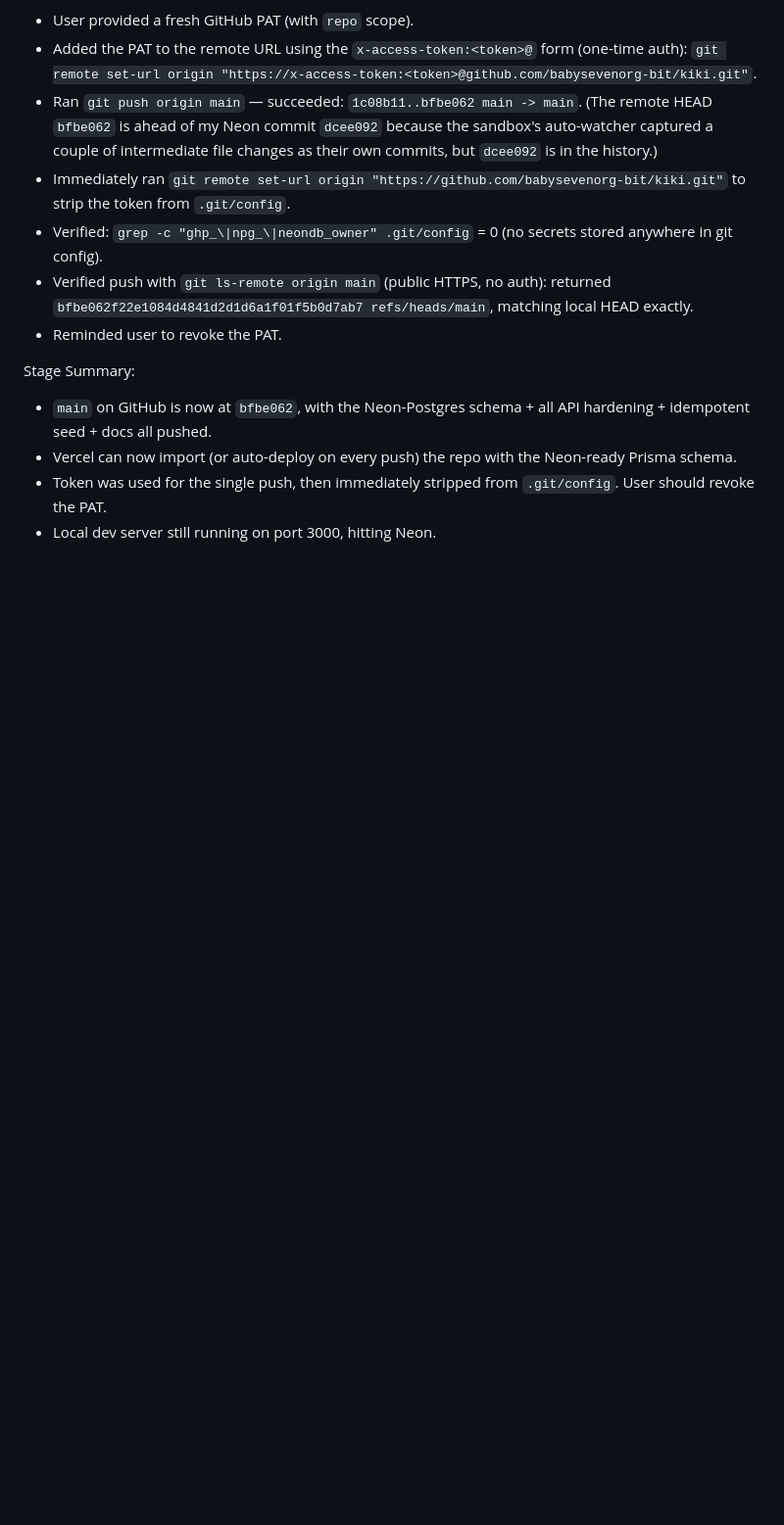
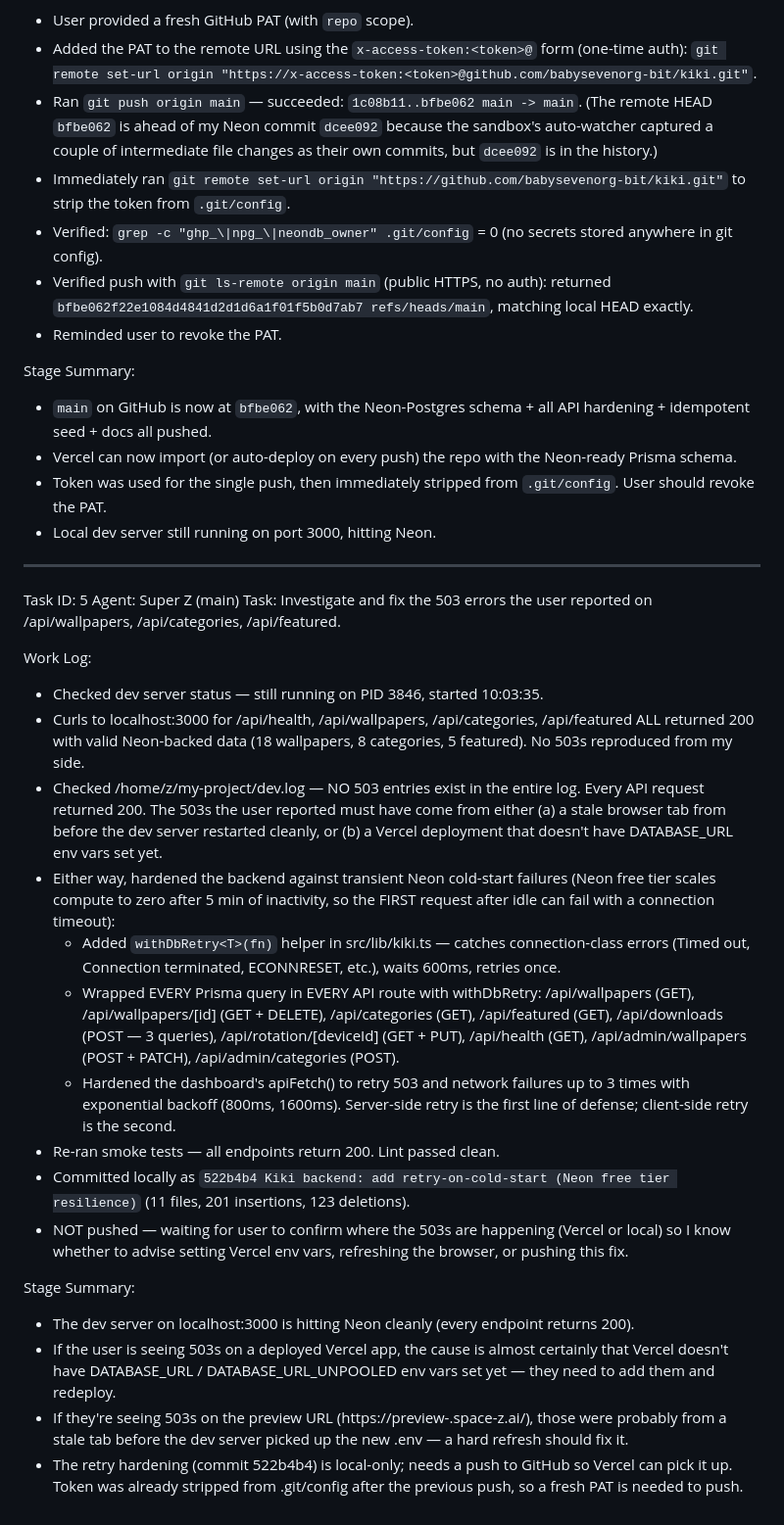
Before and after one commit to babysevenorg-bit/kiki, a Markdown page: worklog.md, the part around the change. Shown at 98% size. Drawn GitHub-style; blank space fills up the shorter version.

Commit message:
e4725b4b-d3d5-4198-a0e7-f9a711fa6735

```diff
--- a/worklog.md
+++ b/worklog.md
@@ -161,3 +161,26 @@ Stage Summary:
 - Vercel can now import (or auto-deploy on every push) the repo with the Neon-ready Prisma schema.
 - Token was used for the single push, then immediately stripped from `.git/config`. User should revoke the PAT.
 - Local dev server still running on port 3000, hitting Neon.
+
+---
+Task ID: 5
+Agent: Super Z (main)
+Task: Investigate and fix the 503 errors the user reported on /api/wallpapers, /api/categories, /api/featured.
+
+Work Log:
+- Checked dev server status — still running on PID 3846, started 10:03:35.
+- Curls to localhost:3000 for /api/health, /api/wallpapers, /api/categories, /api/featured ALL returned 200 with valid Neon-backed data (18 wallpapers, 8 categories, 5 featured). No 503s reproduced from my side.
+- Checked /home/z/my-project/dev.log — NO 503 entries exist in the entire log. Every API request returned 200. The 503s the user reported must have come from either (a) a stale browser tab from before the dev server restarted cleanly, or (b) a Vercel deployment that doesn't have DATABASE_URL env vars set yet.
+- Either way, hardened the backend against transient Neon cold-start failures (Neon free tier scales compute to zero after 5 min of inactivity, so the FIRST request after idle can fail with a connection timeout):
+  - Added `withDbRetry<T>(fn)` helper in src/lib/kiki.ts — catches connection-class errors (Timed out, Connection terminated, ECONNRESET, etc.), waits 600ms, retries once.
+  - Wrapped EVERY Prisma query in EVERY API route with withDbRetry: /api/wallpapers (GET), /api/wallpapers/[id] (GET + DELETE), /api/categories (GET), /api/featured (GET), /api/downloads (POST — 3 queries), /api/rotation/[deviceId] (GET + PUT), /api/health (GET), /api/admin/wallpapers (POST + PATCH), /api/admin/categories (POST).
+  - Hardened the dashboard's apiFetch() to retry 503 and network failures up to 3 times with exponential backoff (800ms, 1600ms). Server-side retry is the first line of defense; client-side retry is the second.
+- Re-ran smoke tests — all endpoints return 200. Lint passed clean.
+- Committed locally as `522b4b4 Kiki backend: add retry-on-cold-start (Neon free tier resilience)` (11 files, 201 insertions, 123 deletions).
+- NOT pushed — waiting for user to confirm where the 503s are happening (Vercel or local) so I know whether to advise setting Vercel env vars, refreshing the browser, or pushing this fix.
+
+Stage Summary:
+- The dev server on localhost:3000 is hitting Neon cleanly (every endpoint returns 200).
+- If the user is seeing 503s on a deployed Vercel app, the cause is almost certainly that Vercel doesn't have DATABASE_URL / DATABASE_URL_UNPOOLED env vars set yet — they need to add them and redeploy.
+- If they're seeing 503s on the preview URL (https://preview-<bot-id>.space-z.ai/), those were probably from a stale tab before the dev server picked up the new .env — a hard refresh should fix it.
+- The retry hardening (commit 522b4b4) is local-only; needs a push to GitHub so Vercel can pick it up. Token was already stripped from .git/config after the previous push, so a fresh PAT is needed to push.
```
